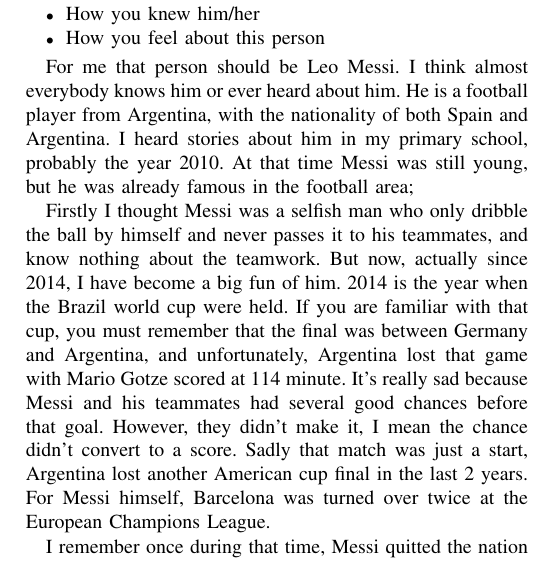
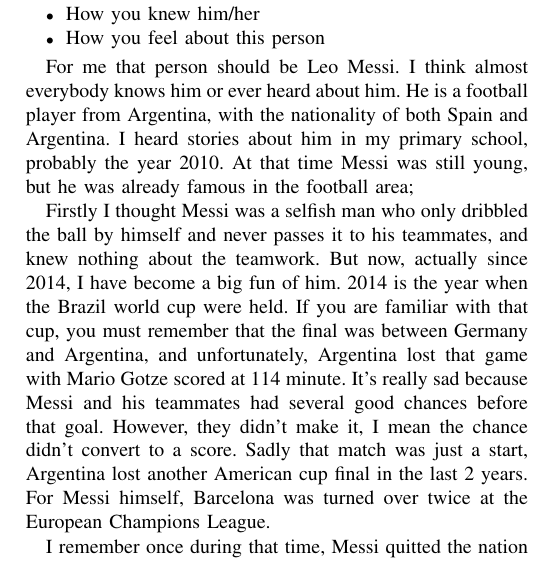
Before and after one commit to JaimeParker/IGRELTS, a LaTeX paper (IELTS_Speaking_Drafts/part2&3_KeyPoint_only.tex): part of one column of page 1 of 10, cut so that both start at the same text. Compiled offline with pdfLaTeX; a missing font is replaced by an installed copy or a similar font; a LaTeX package or settings file that is missing is left out.

Commit message:
fix some errors of speaking part2&3

```diff
--- a/IELTS_Speaking_Drafts/part2&3_KeyPoint_only.tex
+++ b/IELTS_Speaking_Drafts/part2&3_KeyPoint_only.tex
@@ -36,8 +36,8 @@
 I heard stories about him in my primary school, probably the year 2010.
 At that time Messi was still young, but he was already famous in the football area;
 
-Firstly I thought Messi was a selfish man who only dribble the ball by himself and never passes it to his teammates,
-and know nothing about the teamwork. But now, actually since 2014, I have become a big fun of him.
+Firstly I thought Messi was a selfish man who only dribbled the ball by himself and never passes it to his teammates,
+and knew nothing about the teamwork. But now, actually since 2014, I have become a big fun of him.
 2014 is the year when the Brazil world cup were held.
 If you are familiar with that cup, you must remember that the final was between Germany and Argentina,
 and unfortunately, Argentina lost that game with Mario Gotze scored at 114 minute.
```
Also changed, not shown: IELTS_Speaking_Drafts/part2&3_KeyPoint_only.pdf.
